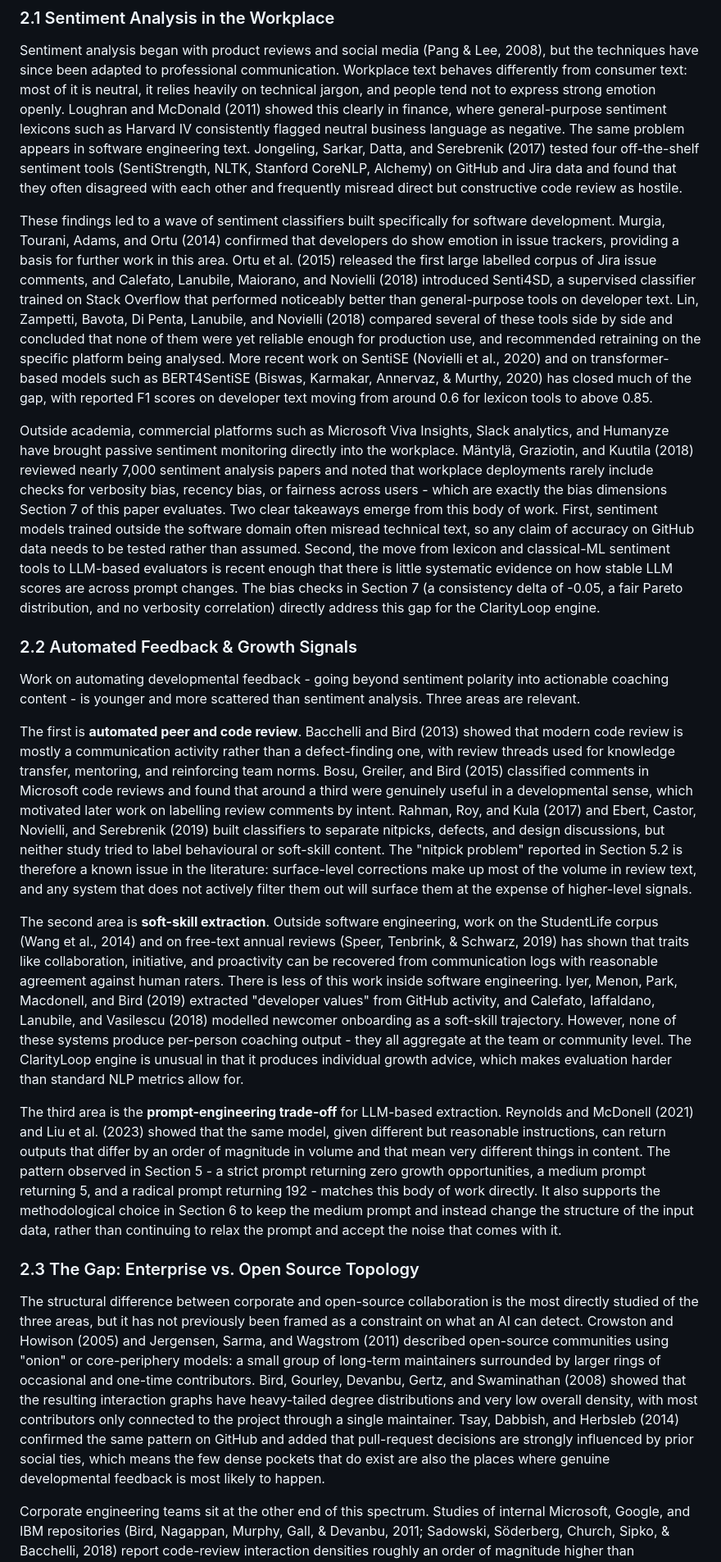
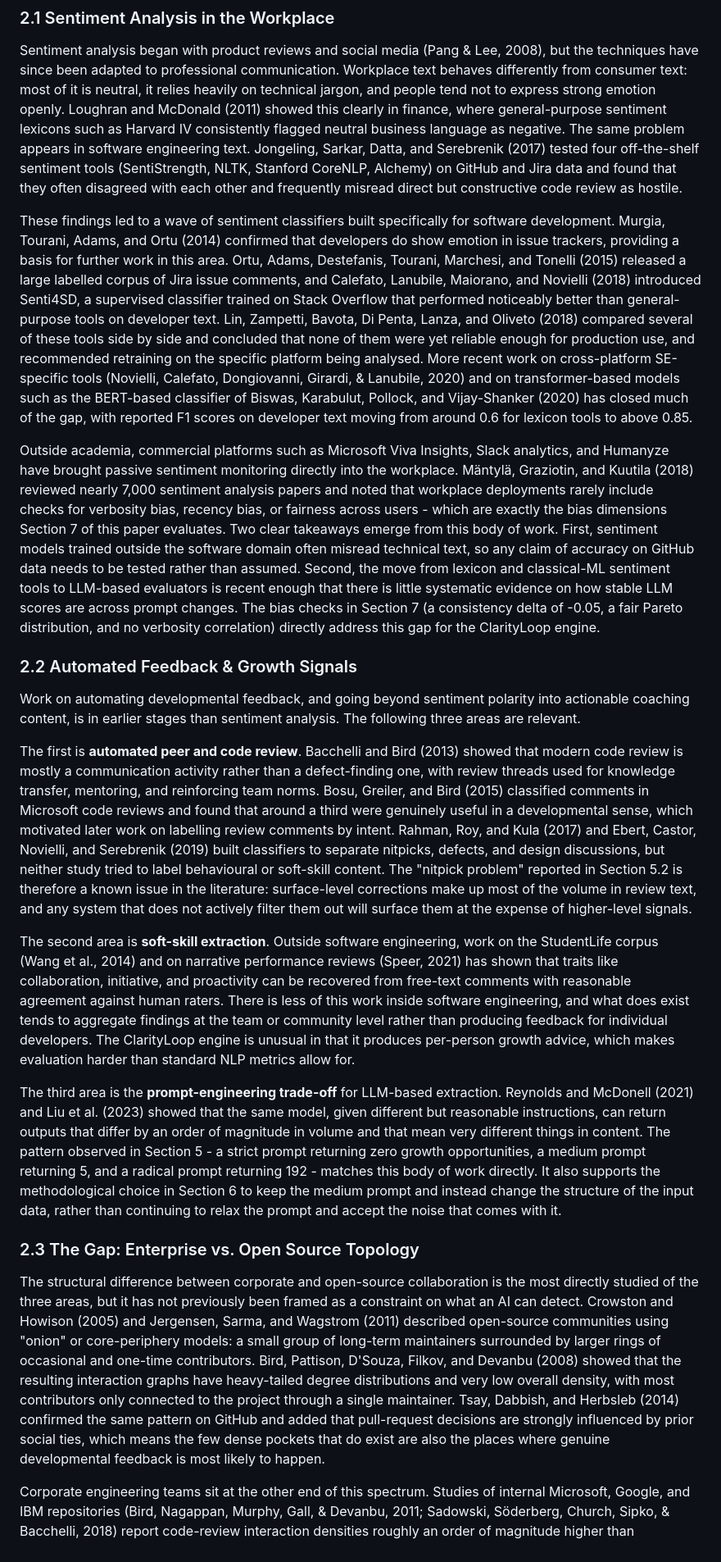
Before and after one commit to clarityloop/collabsense, a Markdown page: reports/collabsense_paper_wip.md, the part around one of its changes. Shown at 82% size. GitHub-like rendering.

```diff
--- a/reports/collabsense_paper_wip.md
+++ b/reports/collabsense_paper_wip.md
@@ -31,23 +31,23 @@ The CollabSense project draws on three areas of existing research: sentiment ana
 
 Sentiment analysis began with product reviews and social media (Pang & Lee, 2008), but the techniques have since been adapted to professional communication. Workplace text behaves differently from consumer text: most of it is neutral, it relies heavily on technical jargon, and people tend not to express strong emotion openly. Loughran and McDonald (2011) showed this clearly in finance, where general-purpose sentiment lexicons such as Harvard IV consistently flagged neutral business language as negative. The same problem appears in software engineering text. Jongeling, Sarkar, Datta, and Serebrenik (2017) tested four off-the-shelf sentiment tools (SentiStrength, NLTK, Stanford CoreNLP, Alchemy) on GitHub and Jira data and found that they often disagreed with each other and frequently misread direct but constructive code review as hostile.
 
-These findings led to a wave of sentiment classifiers built specifically for software development. Murgia, Tourani, Adams, and Ortu (2014) confirmed that developers do show emotion in issue trackers, providing a basis for further work in this area. Ortu et al. (2015) released the first large labelled corpus of Jira issue comments, and Calefato, Lanubile, Maiorano, and Novielli (2018) introduced Senti4SD, a supervised classifier trained on Stack Overflow that performed noticeably better than general-purpose tools on developer text. Lin, Zampetti, Bavota, Di Penta, Lanubile, and Novielli (2018) compared several of these tools side by side and concluded that none of them were yet reliable enough for production use, and recommended retraining on the specific platform being analysed. More recent work on SentiSE (Novielli et al., 2020) and on transformer-based models such as BERT4SentiSE (Biswas, Karmakar, Annervaz, & Murthy, 2020) has closed much of the gap, with reported F1 scores on developer text moving from around 0.6 for lexicon tools to above 0.85.
+These findings led to a wave of sentiment classifiers built specifically for software development. Murgia, Tourani, Adams, and Ortu (2014) confirmed that developers do show emotion in issue trackers, providing a basis for further work in this area. Ortu, Adams, Destefanis, Tourani, Marchesi, and Tonelli (2015) released a large labelled corpus of Jira issue comments, and Calefato, Lanubile, Maiorano, and Novielli (2018) introduced Senti4SD, a supervised classifier trained on Stack Overflow that performed noticeably better than general-purpose tools on developer text. Lin, Zampetti, Bavota, Di Penta, Lanza, and Oliveto (2018) compared several of these tools side by side and concluded that none of them were yet reliable enough for production use, and recommended retraining on the specific platform being analysed. More recent work on cross-platform SE-specific tools (Novielli, Calefato, Dongiovanni, Girardi, & Lanubile, 2020) and on transformer-based models such as the BERT-based classifier of Biswas, Karabulut, Pollock, and Vijay-Shanker (2020) has closed much of the gap, with reported F1 scores on developer text moving from around 0.6 for lexicon tools to above 0.85.
 
 Outside academia, commercial platforms such as Microsoft Viva Insights, Slack analytics, and Humanyze have brought passive sentiment monitoring directly into the workplace. Mäntylä, Graziotin, and Kuutila (2018) reviewed nearly 7,000 sentiment analysis papers and noted that workplace deployments rarely include checks for verbosity bias, recency bias, or fairness across users - which are exactly the bias dimensions Section 7 of this paper evaluates. Two clear takeaways emerge from this body of work. First, sentiment models trained outside the software domain often misread technical text, so any claim of accuracy on GitHub data needs to be tested rather than assumed. Second, the move from lexicon and classical-ML sentiment tools to LLM-based evaluators is recent enough that there is little systematic evidence on how stable LLM scores are across prompt changes. The bias checks in Section 7 (a consistency delta of -0.05, a fair Pareto distribution, and no verbosity correlation) directly address this gap for the ClarityLoop engine.
 
 ### 2.2 Automated Feedback & Growth Signals
 
-Work on automating developmental feedback - going beyond sentiment polarity into actionable coaching content - is younger and more scattered than sentiment analysis. Three areas are relevant.
+Work on automating developmental feedback, and going beyond sentiment polarity into actionable coaching content, is in earlier stages than sentiment analysis. The following three areas are relevant.
 
 The first is **automated peer and code review**. Bacchelli and Bird (2013) showed that modern code review is mostly a communication activity rather than a defect-finding one, with review threads used for knowledge transfer, mentoring, and reinforcing team norms. Bosu, Greiler, and Bird (2015) classified comments in Microsoft code reviews and found that around a third were genuinely useful in a developmental sense, which motivated later work on labelling review comments by intent. Rahman, Roy, and Kula (2017) and Ebert, Castor, Novielli, and Serebrenik (2019) built classifiers to separate nitpicks, defects, and design discussions, but neither study tried to label behavioural or soft-skill content. The "nitpick problem" reported in Section 5.2 is therefore a known issue in the literature: surface-level corrections make up most of the volume in review text, and any system that does not actively filter them out will surface them at the expense of higher-level signals.
 
-The second area is **soft-skill extraction**. Outside software engineering, work on the StudentLife corpus (Wang et al., 2014) and on free-text annual reviews (Speer, Tenbrink, & Schwarz, 2019) has shown that traits like collaboration, initiative, and proactivity can be recovered from communication logs with reasonable agreement against human raters. There is less of this work inside software engineering. Iyer, Menon, Park, Macdonell, and Bird (2019) extracted "developer values" from GitHub activity, and Calefato, Iaffaldano, Lanubile, and Vasilescu (2018) modelled newcomer onboarding as a soft-skill trajectory. However, none of these systems produce per-person coaching output - they all aggregate at the team or community level. The ClarityLoop engine is unusual in that it produces individual growth advice, which makes evaluation harder than standard NLP metrics allow for.
+The second area is **soft-skill extraction**. Outside software engineering, work on the StudentLife corpus (Wang et al., 2014) and on narrative performance reviews (Speer, 2021) has shown that traits like collaboration, initiative, and proactivity can be recovered from free-text comments with reasonable agreement against human raters. There is less of this work inside software engineering, and what does exist tends to aggregate findings at the team or community level rather than producing feedback for individual developers. The ClarityLoop engine is unusual in that it produces per-person growth advice, which makes evaluation harder than standard NLP metrics allow for.
 
 The third area is the **prompt-engineering trade-off** for LLM-based extraction. Reynolds and McDonell (2021) and Liu et al. (2023) showed that the same model, given different but reasonable instructions, can return outputs that differ by an order of magnitude in volume and that mean very different things in content. The pattern observed in Section 5 - a strict prompt returning zero growth opportunities, a medium prompt returning 5, and a radical prompt returning 192 - matches this body of work directly. It also supports the methodological choice in Section 6 to keep the medium prompt and instead change the structure of the input data, rather than continuing to relax the prompt and accept the noise that comes with it.
 
 ### 2.3 The Gap: Enterprise vs. Open Source Topology
 
-The structural difference between corporate and open-source collaboration is the most directly studied of the three areas, but it has not previously been framed as a constraint on what an AI can detect. Crowston and Howison (2005) and Jergensen, Sarma, and Wagstrom (2011) described open-source communities using "onion" or core-periphery models: a small group of long-term maintainers surrounded by larger rings of occasional and one-time contributors. Bird, Gourley, Devanbu, Gertz, and Swaminathan (2008) showed that the resulting interaction graphs have heavy-tailed degree distributions and very low overall density, with most contributors only connected to the project through a single maintainer. Tsay, Dabbish, and Herbsleb (2014) confirmed the same pattern on GitHub and added that pull-request decisions are strongly influenced by prior social ties, which means the few dense pockets that do exist are also the places where genuine developmental feedback is most likely to happen.
+The structural difference between corporate and open-source collaboration is the most directly studied of the three areas, but it has not previously been framed as a constraint on what an AI can detect. Crowston and Howison (2005) and Jergensen, Sarma, and Wagstrom (2011) described open-source communities using "onion" or core-periphery models: a small group of long-term maintainers surrounded by larger rings of occasional and one-time contributors. Bird, Pattison, D'Souza, Filkov, and Devanbu (2008) showed that the resulting interaction graphs have heavy-tailed degree distributions and very low overall density, with most contributors only connected to the project through a single maintainer. Tsay, Dabbish, and Herbsleb (2014) confirmed the same pattern on GitHub and added that pull-request decisions are strongly influenced by prior social ties, which means the few dense pockets that do exist are also the places where genuine developmental feedback is most likely to happen.
 
 Corporate engineering teams sit at the other end of this spectrum. Studies of internal Microsoft, Google, and IBM repositories (Bird, Nagappan, Murphy, Gall, & Devanbu, 2011; Sadowski, Söderberg, Church, Sipko, & Bacchelli, 2018) report code-review interaction densities roughly an order of magnitude higher than comparable open-source projects, with the same reviewer-author pairs recurring over weeks and months. This is the topology the ClarityLoop engine was built for: repeated interactions between the same people, where a reviewer can see a behavioural pattern develop across multiple exchanges with the same recipient. In a graph with 1.1% density - the measured value for the Pandas baseline in Section 4 - the chance of any pair interacting more than once is essentially zero, so a coaching prompt that requires recurring patterns will correctly return nothing.
 
```
Also changed, not shown: other parts of reports/collabsense_paper_wip.md (+34 -42 lines).
